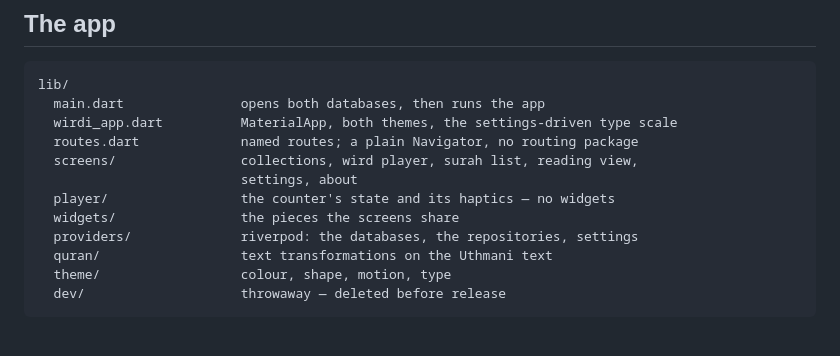
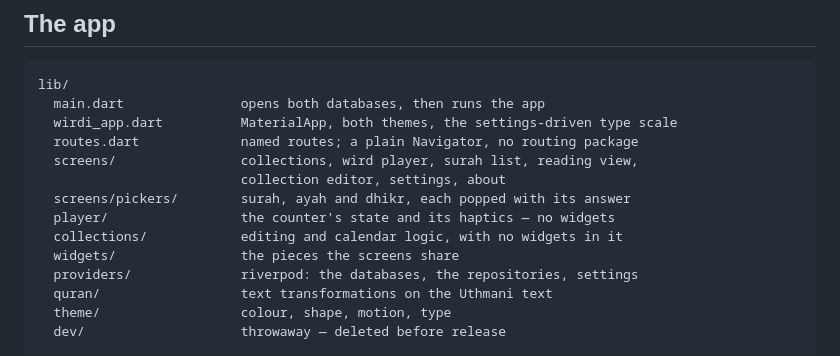
Before and after one commit to rqawasme/Wirdi, a Markdown page: README.md, the part around one of its changes. Drawn GitHub-style; blank space fills up the shorter version.

```diff
--- a/README.md
+++ b/README.md
@@ -133,8 +133,10 @@ lib/
   wirdi_app.dart          MaterialApp, both themes, the settings-driven type scale
   routes.dart             named routes; a plain Navigator, no routing package
   screens/                collections, wird player, surah list, reading view,
-                          settings, about
+                          collection editor, settings, about
+  screens/pickers/        surah, ayah and dhikr, each popped with its answer
   player/                 the counter's state and its haptics — no widgets
+  collections/            editing and calendar logic, with no widgets in it
   widgets/                the pieces the screens share
   providers/              riverpod: the databases, the repositories, settings
   quran/                  text transformations on the Uthmani text
```
Also changed, not shown: other parts of README.md (+81 -0 lines).
